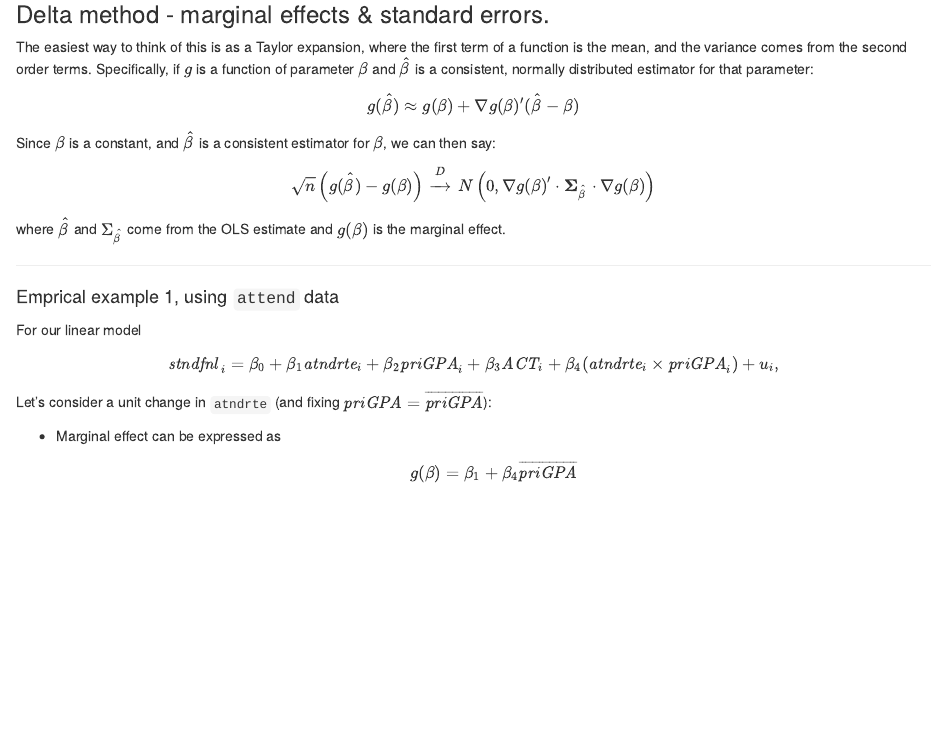
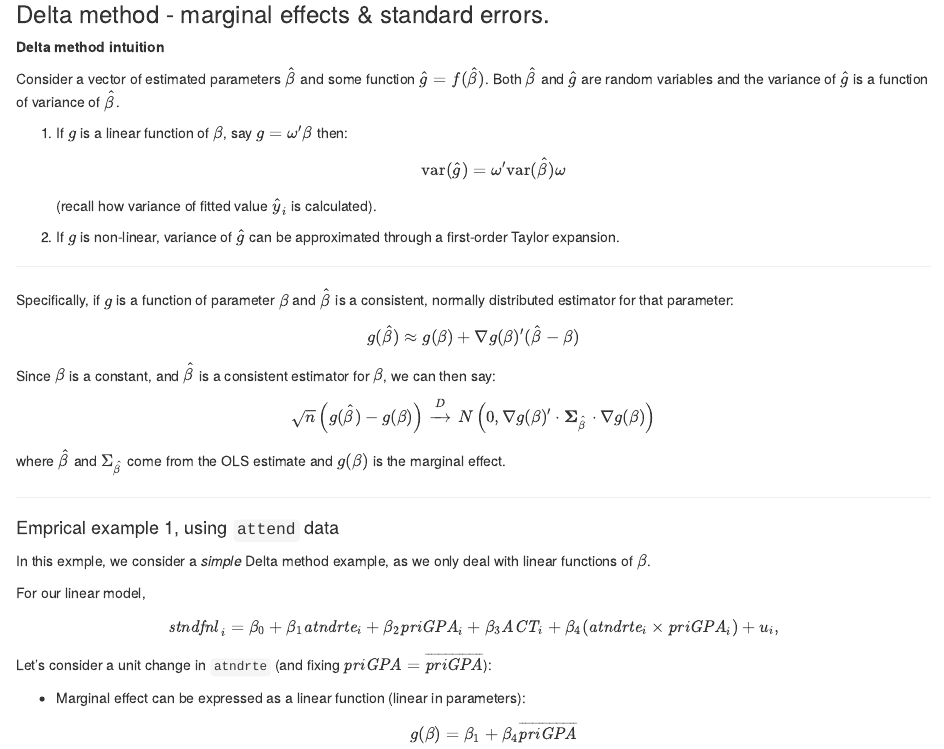
Before and after one commit to formanektomas/4EK608_4EK416, an R Markdown document (Block1/B1_Attend.Rmd): the page in a window 1100 px wide, from 3010 px down. Rendered offline with R 4.5, knitr and Pandoc, with nearby package versions; some code elsewhere in the file could not run offline.

Commit message:
Add files via upload

```diff
--- a/Block1/B1_Attend.Rmd
+++ b/Block1/B1_Attend.Rmd
@@ -162,7 +162,18 @@ Standard errors are not yet implemented in `{margins}` for the `at=` argument.
 
 ### Delta method - marginal effects & standard errors.
 
-The easiest way to think of this is as a Taylor expansion, where the first term of a function is the mean, and the variance comes from the second order terms.  Specifically, if $g$ is a function of parameter $\beta$ and $\hat{\beta}$ is a consistent, normally distributed estimator for that parameter:
+**Delta method intuition**
+
+Consider a vector of estimated parameters $\hat{\mathbf{\beta}}$ and some function $\hat{g} = f(\hat{\mathbf{\beta}})$. Both $\hat{\mathbf{\beta}}$ and $\hat{g}$ are random variables and the variance of $\hat{g}$ is a function of variance of $\hat{\mathbf{\beta}}$.
+
+1. If $g$ is a linear function of $\mathbf{\beta}$, say $g = \mathbf{\omega}^{\prime}\mathbf{\beta}$ then: $$ \text{var} (\hat{g}) = \mathbf{\omega}^{\prime} \text{var}(\hat{\mathbf{\beta}}) \mathbf{\omega}$$
+(recall how variance of fitted value $\hat{y}_i$ is calculated).
+
+2. If $g$ is non-linear, variance of $\hat{g}$ can be approximated through a first-order Taylor expansion.
+
+---
+
+Specifically, if $g$ is a function of parameter $\beta$ and $\hat{\beta}$ is a consistent, normally distributed estimator for that parameter:
 $$
 g(\hat{\beta}) \approx g(\beta) + \nabla g(\beta)^\prime (\hat{\beta} - \beta)
 $$
@@ -179,7 +190,9 @@ where $\hat{\beta}$ and $\Sigma_{\hat{\beta}}$ come from the OLS estimate and $g
 
 #### Emprical example 1, using `attend` data
 
-For our linear model
+In this exmple, we consider a *simple* Delta method example, as we only deal with linear functions of $\beta$.
+
+For our linear model,
 
 $$\textit{stndfnl}_{\,i} = \beta_0 + \beta_1 \textit{atndrte}_i
 + \beta_2 \textit{priGPA}_i + \beta_3 \textit{ACT}_i
@@ -189,7 +202,7 @@ $$\textit{stndfnl}_{\,i} = \beta_0 + \beta_1 \textit{atndrte}_i
 
 Let's consider a unit change in `atndrte` (and fixing $\textit{priGPA}=\overline{\textit{priGPA}}$):
 
-* Marginal effect can be expressed as
+* Marginal effect can be expressed as a linear function (linear in parameters):
 $$
 g(\mathbf{\beta}) = \beta_1 + \beta_4 \overline{\textit{priGPA}}
 $$
```
Also changed, not shown: 1 other file.
